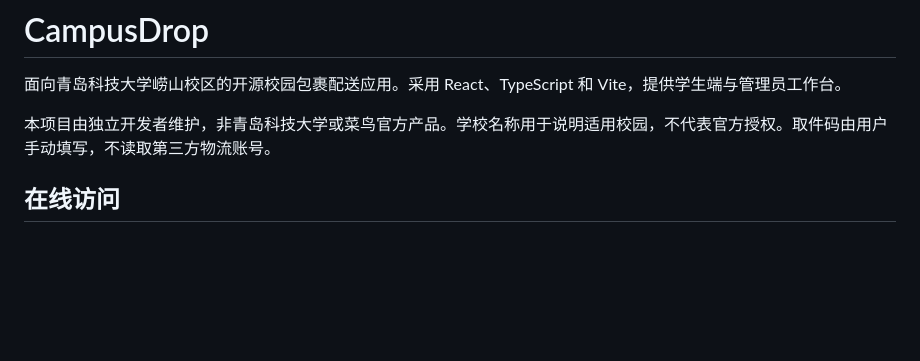
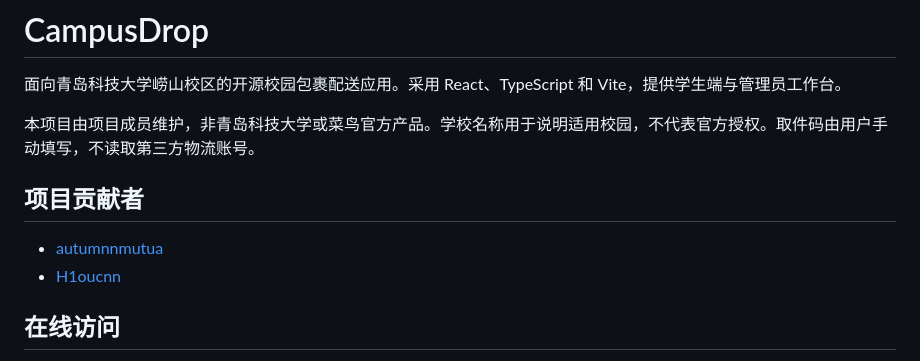
Before and after one commit to autumnnmutua/campusdrop-qust-laoshan-open-source, a Markdown page: README.md, the part around the change. Drawn GitHub-style; blank space fills up the shorter version.

Commit message:
docs: add project contributors

```diff
--- a/README.md
+++ b/README.md
@@ -2,7 +2,12 @@
 
 面向青岛科技大学崂山校区的开源校园包裹配送应用。采用 React、TypeScript 和 Vite，提供学生端与管理员工作台。
 
-本项目由独立开发者维护，非青岛科技大学或菜鸟官方产品。学校名称用于说明适用校园，不代表官方授权。取件码由用户手动填写，不读取第三方物流账号。
+本项目由项目成员维护，非青岛科技大学或菜鸟官方产品。学校名称用于说明适用校园，不代表官方授权。取件码由用户手动填写，不读取第三方物流账号。
+
+## 项目贡献者
+
+- [autumnnmutua](https://github.com/autumnnmutua)
+- [H1oucnn](https://github.com/H1oucnn)
 
 ## 在线访问
 
```
